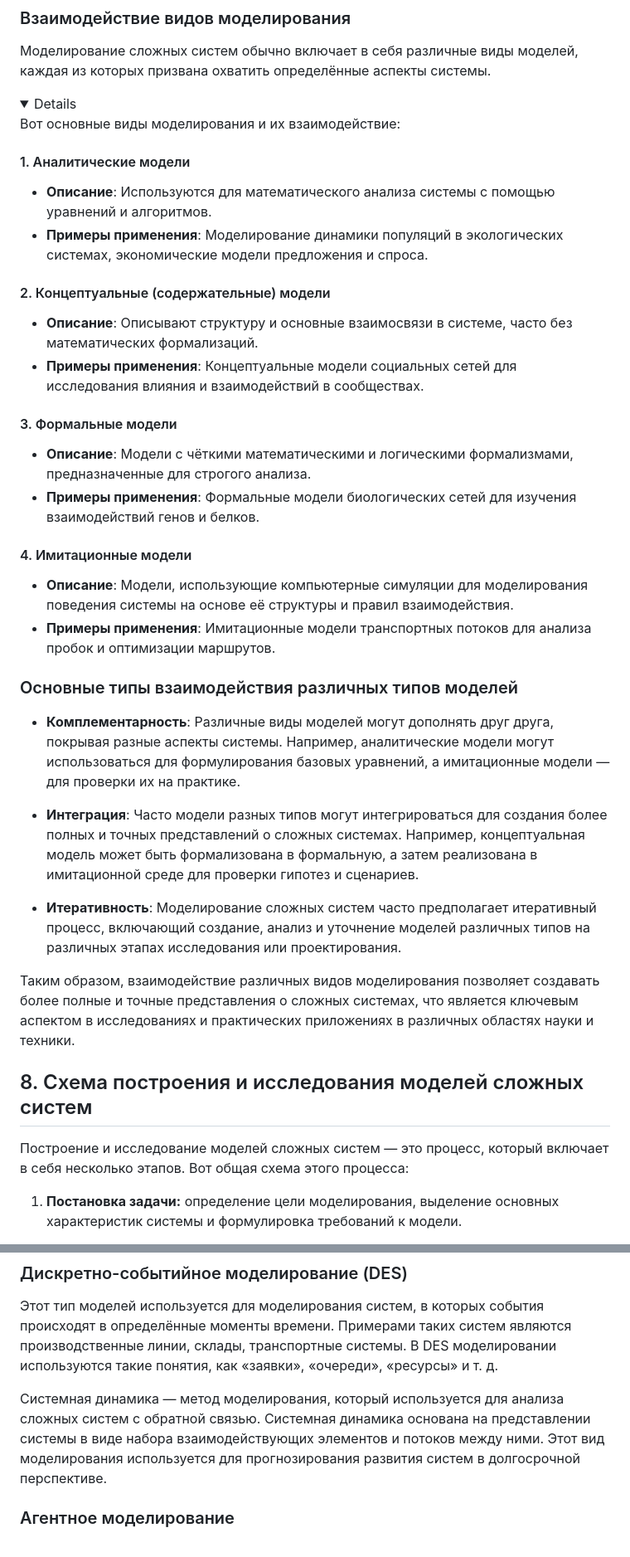
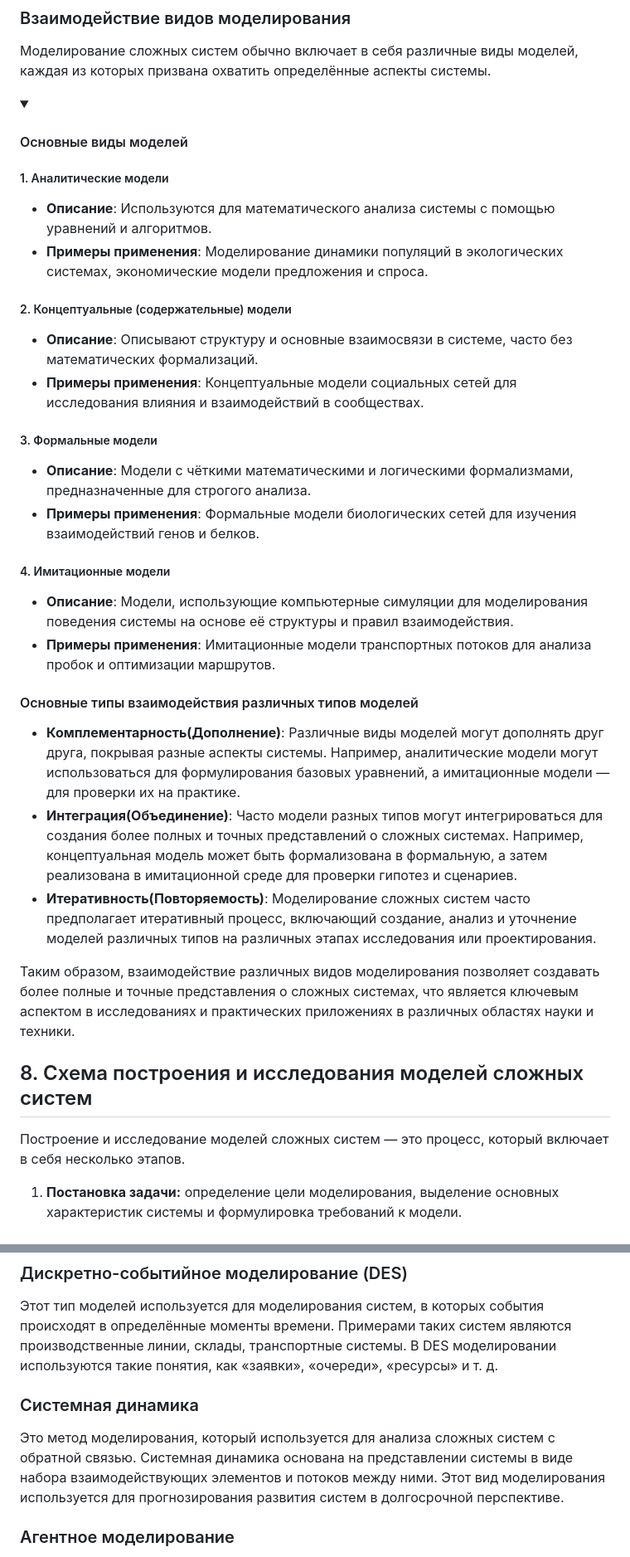
Before and after one commit to sta-zot/PIS, a Markdown page: РГРТУ/МиКМ/README.md, 2 parts joined by grey strips. Shown: that part at 83% size. GitHub-like rendering; folded sections open.

```diff
--- a/РГРТУ/МиКМ/README.md
+++ b/РГРТУ/МиКМ/README.md
@@ -580,42 +589,45 @@ $\pi_i = (P(Q) - C_i) q_i$
 Моделирование сложных систем обычно включает в себя различные виды моделей, каждая из которых призвана охватить определённые аспекты системы.
 <details>
 
-Вот основные виды моделирования и их взаимодействие:
-
-#### 1. Аналитические модели
+<summary>
+
+#### Основные виды моделей
+
+</summary>
+
+##### 1. Аналитические модели
 
 - **Описание**: Используются для математического анализа системы с помощью уравнений и алгоритмов.
 - **Примеры применения**: Моделирование динамики популяций в экологических системах, экономические модели предложения и спроса.
 
-#### 2. Концептуальные (содержательные) модели
+##### 2. Концептуальные (содержательные) модели
 
 - **Описание**: Описывают структуру и основные взаимосвязи в системе, часто без математических формализаций.
 - **Примеры применения**: Концептуальные модели социальных сетей для исследования влияния и взаимодействий в сообществах.
 
-#### 3. Формальные модели
+##### 3. Формальные модели
 
 - **Описание**: Модели с чёткими математическими и логическими формализмами, предназначенные для строгого анализа.
 - **Примеры применения**: Формальные модели биологических сетей для изучения взаимодействий генов и белков.
 
-#### 4. Имитационные модели
+##### 4. Имитационные модели
 
 - **Описание**: Модели, использующие компьютерные симуляции для моделирования поведения системы на основе её структуры и правил взаимодействия.
 - **Примеры применения**: Имитационные модели транспортных потоков для анализа пробок и оптимизации маршрутов.
 
 </details>
 
-### Основные типы взаимодействия различных типов моделей
-
-- **Комплементарность**: Различные виды моделей могут дополнять друг друга, покрывая разные аспекты системы. Например, аналитические модели могут использоваться для формулирования базовых уравнений, а имитационные модели — для проверки их на практике.
-- **Интеграция**: Часто модели разных типов могут интегрироваться для создания более полных и точных представлений о сложных системах. Например, концептуальная модель может быть формализована в формальную, а затем реализована в имитационной среде для проверки гипотез и сценариев.
-
-- **Итеративность**: Моделирование сложных систем часто предполагает итеративный процесс, включающий создание, анализ и уточнение моделей различных типов на различных этапах исследования или проектирования.
+#### Основные типы взаимодействия различных типов моделей
+
+- **Комплементарность(Дополнение)**: Различные виды моделей могут дополнять друг друга, покрывая разные аспекты системы. Например, аналитические модели могут использоваться для формулирования базовых уравнений, а имитационные модели — для проверки их на практике.
+- **Интеграция(Объединение)**: Часто модели разных типов могут интегрироваться для создания более полных и точных представлений о сложных системах. Например, концептуальная модель может быть формализована в формальную, а затем реализована в имитационной среде для проверки гипотез и сценариев.
+- **Итеративность(Повторяемость)**: Моделирование сложных систем часто предполагает итеративный процесс, включающий создание, анализ и уточнение моделей различных типов на различных этапах исследования или проектирования.
 
 Таким образом, взаимодействие различных видов моделирования позволяет создавать более полные и точные представления о сложных системах, что является ключевым аспектом в исследованиях и практических приложениях в различных областях науки и техники.
 
 ## 8. Схема построения и исследования моделей сложных систем
 
-Построение и исследование моделей сложных систем — это процесс, который включает в себя несколько этапов. Вот общая схема этого процесса:
+Построение и исследование моделей сложных систем — это процесс, который включает в себя несколько этапов.
 
 1. **Постановка задачи:** определение цели моделирования, выделение основных характеристик системы и формулировка требований к модели.
 
@@ -665,7 +678,8 @@ $\pi_i = (P(Q) - C_i) q_i$
 ### Дискретно-событийное моделирование (DES)
  Этот тип моделей используется для моделирования систем, в которых события происходят в определённые моменты времени. Примерами таких систем являются производственные линии, склады, транспортные системы. В DES моделировании используются такие понятия, как «заявки», «очереди», «ресурсы» и т. д.
 
-Системная динамика — метод моделирования, который используется для анализа сложных систем с обратной связью. Системная динамика основана на представлении системы в виде набора взаимодействующих элементов и потоков между ними. Этот вид моделирования используется для прогнозирования развития систем в долгосрочной перспективе.
+### Системная динамика
+Это метод моделирования, который используется для анализа сложных систем с обратной связью. Системная динамика основана на представлении системы в виде набора взаимодействующих элементов и потоков между ними. Этот вид моделирования используется для прогнозирования развития систем в долгосрочной перспективе.
 
 ### Агентное моделирование
 Данный ти моделирования основан на представлении системы как совокупности агентов, каждый из которых имеет свои собственные цели и поведение. Агентное моделирование используется для исследования сложных социальных и экономических систем, таких как рынки, города, эпидемии и т. п.
```
Also changed, not shown: other parts of РГРТУ/МиКМ/README.md (+59 -49 lines).
